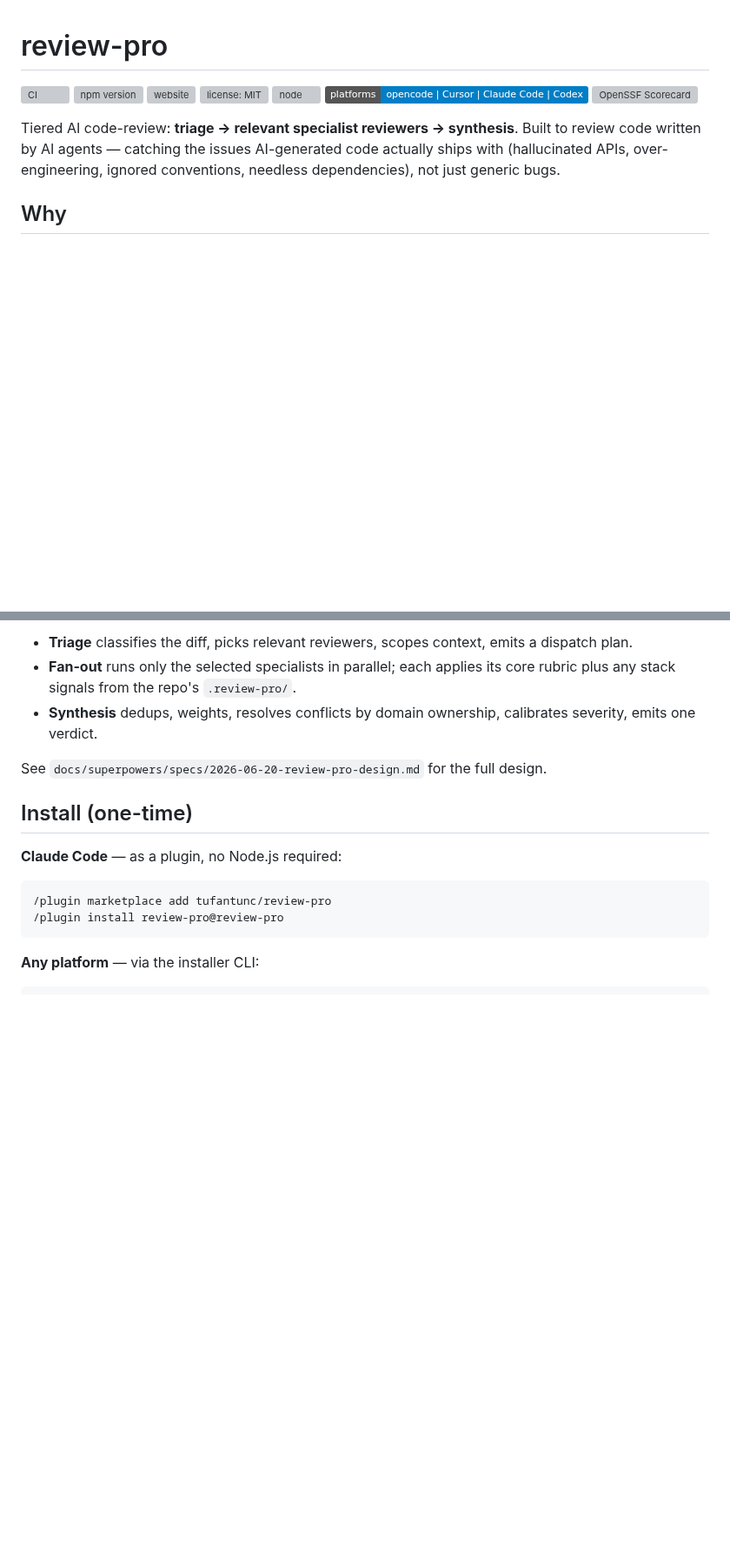
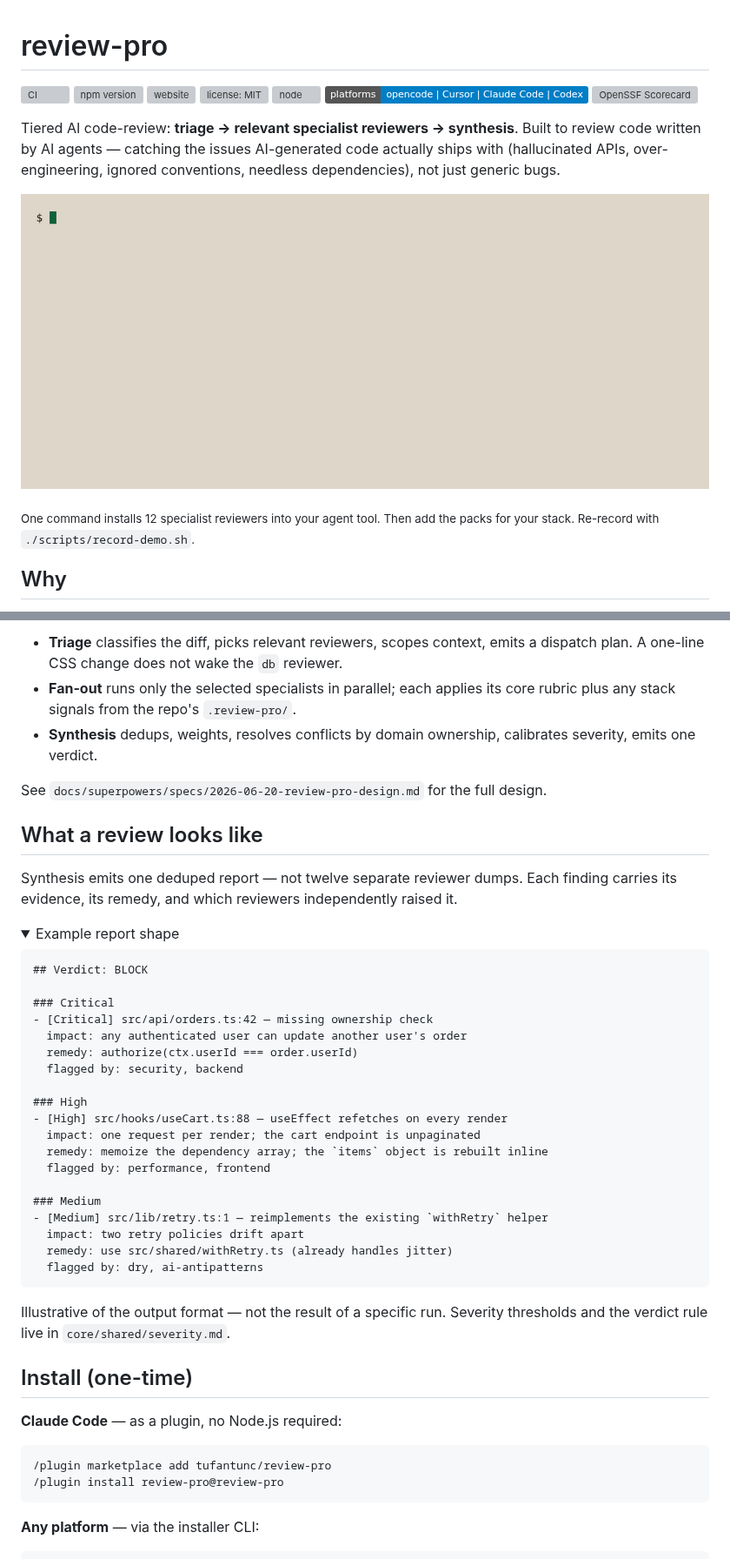
Before and after one commit to tufantunc/review-pro, a Markdown page: README.md, 2 parts joined by grey strips. Shown at 87% size. Rendered like a GitHub page; pictures changed too: assets/demo.gif (added); folded sections open; badges without logos; blank space fills up the shorter version; grey boxes are pictures that could not be loaded.

````diff
--- a/README.md
+++ b/README.md
@@ -9,6 +9,10 @@
 [![OpenSSF Scorecard](https://api.scorecard.dev/projects/github.com/tufantunc/review-pro/badge)](https://scorecard.dev/viewer/?uri=github.com/tufantunc/review-pro)
 
 Tiered AI code-review: **triage → relevant specialist reviewers → synthesis**. Built to review code written by AI agents — catching the issues AI-generated code actually ships with (hallucinated APIs, over-engineering, ignored conventions, needless dependencies), not just generic bugs.
+
+![Installing the review-pro core and two stack packs, then listing the catalog](assets/demo.gif)
+
+<sub>One command installs 12 specialist reviewers into your agent tool. Then add the packs for your stack. Re-record with `./scripts/record-demo.sh`.</sub>
 
 ## Why
 
@@ -27,10 +53,43 @@ triage (Stage 1) -> fan-out (Stage 2, parallel specialists) -> synthesis (Stage
 ```
 
-- **Triage** classifies the diff, picks relevant reviewers, scopes context, emits a dispatch plan.
+- **Triage** classifies the diff, picks relevant reviewers, scopes context, emits a dispatch plan. A one-line CSS change does not wake the `db` reviewer.
 - **Fan-out** runs only the selected specialists in parallel; each applies its core rubric plus any stack signals from the repo's `.review-pro/`.
 - **Synthesis** dedups, weights, resolves conflicts by domain ownership, calibrates severity, emits one verdict.
 
 See `docs/superpowers/specs/2026-06-20-review-pro-design.md` for the full design.
+
+## What a review looks like
+
+Synthesis emits one deduped report — not twelve separate reviewer dumps. Each finding carries its evidence, its remedy, and which reviewers independently raised it.
+
+<details>
+<summary>Example report shape</summary>
+
+```
+## Verdict: BLOCK
+
+### Critical
+- [Critical] src/api/orders.ts:42 — missing ownership check
+  impact: any authenticated user can update another user's order
+  remedy: authorize(ctx.userId === order.userId)
+  flagged by: security, backend
+
+### High
+- [High] src/hooks/useCart.ts:88 — useEffect refetches on every render
+  impact: one request per render; the cart endpoint is unpaginated
+  remedy: memoize the dependency array; the `items` object is rebuilt inline
+  flagged by: performance, frontend
+
+### Medium
+- [Medium] src/lib/retry.ts:1 — reimplements the existing `withRetry` helper
+  impact: two retry policies drift apart
+  remedy: use src/shared/withRetry.ts (already handles jitter)
+  flagged by: dry, ai-antipatterns
+```
+
+Illustrative of the output format — not the result of a specific run. Severity thresholds and the verdict rule live in `core/shared/severity.md`.
+
+</details>
 
 ## Install (one-time)
 
````
Also changed, not shown: other parts of README.md (+24 -2 lines), 3 other files.
